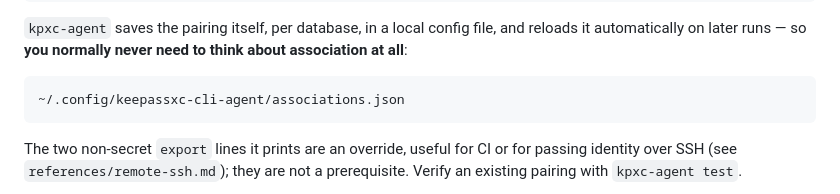
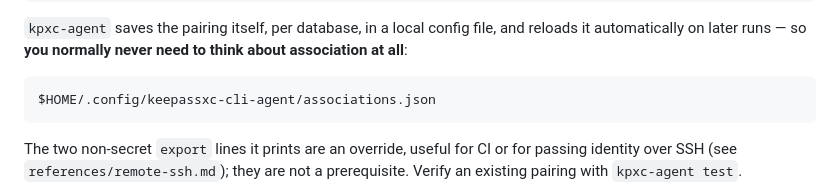
Before and after one commit to max-win-at/keepassxc-cli-integration, a Markdown page: skills/keepassxc-secrets/SKILL.md, the part around the change. Rendered like a GitHub page.

Commit message:
docs(skill): use \$HOME instead of ~ for the associations.json path
~ doesn't expand inside double-quoted strings, $HOME does, so it's the
more correct form to document. Also the one remaining low-severity
file_access finding from the agentskill.sh audit — worth a shot at
clearing since it costs nothing either way.

Co-Authored-By: Claude Sonnet 5 <noreply@anthropic.com>

````diff
--- a/skills/keepassxc-secrets/SKILL.md
+++ b/skills/keepassxc-secrets/SKILL.md
@@ -106,7 +106,7 @@ reloads it automatically on later runs — so **you normally never need to think
 association at all**:
 
 ```
-~/.config/keepassxc-cli-agent/associations.json
+$HOME/.config/keepassxc-cli-agent/associations.json
 ```
 
 The two non-secret `export` lines it prints are an override, useful for CI or for passing
````
